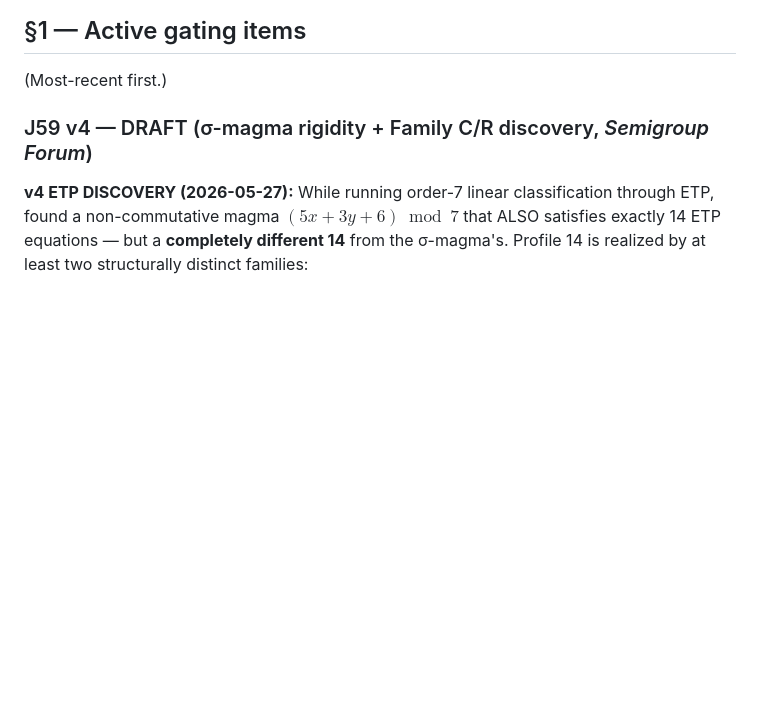
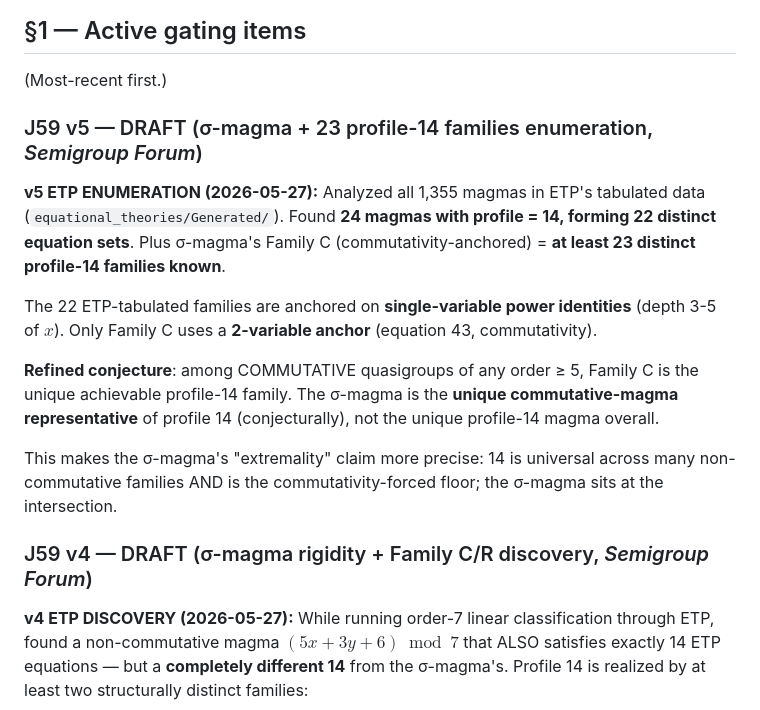
Before and after one commit to TiredofSleep/trinity-infinity-geometry, a Markdown page: 05_papers/_staging/README.md, the part around the change. Rendered like a GitHub page; blank space fills up the shorter version.

Commit message:
J59 v5: 23 profile-14 families enumerated from ETP tabulated data
24 magmas with profile 14 across orders 3-9 in ETP's Generated/ data
form 22 distinct equation sets. Plus Family C (sigma-magma) = 23 known.

22 of 23 anchor equations are single-variable power identities;
only Family C uses commutativity (2-variable).

Refined conjecture: Family C is the unique COMMUTATIVE profile-14
family. The sigma-magma is the unique commutative-magma representative.

Working-repo: ck @ baf8aa03.

Co-Authored-By: Claude Opus 4.7 <noreply@anthropic.com>

```diff
--- a/05_papers/_staging/README.md
+++ b/05_papers/_staging/README.md
@@ -9,6 +9,16 @@ When a paper here completes the §4 criteria from `../README.md`, it moves out o
 ## §1 — Active gating items
 
 (Most-recent first.)
+
+### J59 v5 — DRAFT (σ-magma + 23 profile-14 families enumeration, *Semigroup Forum*)
+
+**v5 ETP ENUMERATION (2026-05-27):** Analyzed all 1,355 magmas in ETP's tabulated data (`equational_theories/Generated/`). Found **24 magmas with profile = 14, forming 22 distinct equation sets**. Plus σ-magma's Family C (commutativity-anchored) = **at least 23 distinct profile-14 families known**.
+
+The 22 ETP-tabulated families are anchored on **single-variable power identities** (depth 3-5 of $x$). Only Family C uses a **2-variable anchor** (equation 43, commutativity).
+
+**Refined conjecture**: among COMMUTATIVE quasigroups of any order ≥ 5, Family C is the unique achievable profile-14 family. The σ-magma is the **unique commutative-magma representative** of profile 14 (conjecturally), not the unique profile-14 magma overall.
+
+This makes the σ-magma's "extremality" claim more precise: 14 is universal across many non-commutative families AND is the commutativity-forced floor; the σ-magma sits at the intersection.
 
 ### J59 v4 — DRAFT (σ-magma rigidity + Family C/R discovery, *Semigroup Forum*)
 
```
